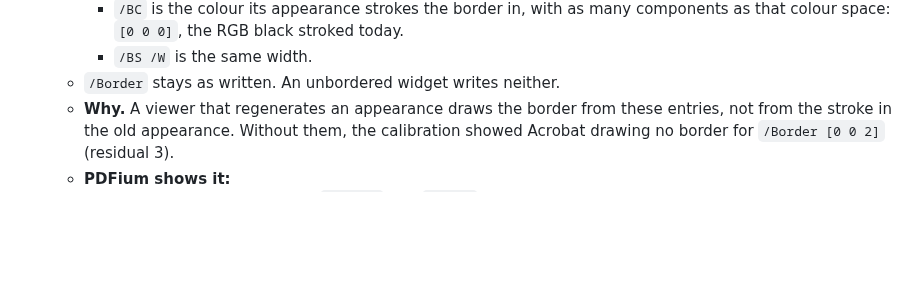
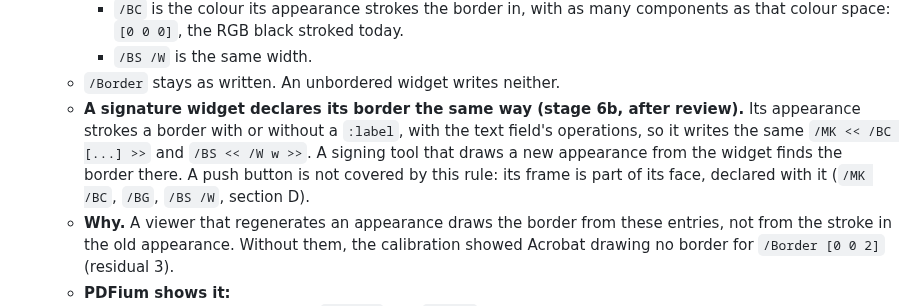
Before and after one commit to thatsme/tincture, a Markdown page: docs/design/0.4.0-forms.md, the part around the change. GitHub-like rendering; blank space fills up the shorter version.

Commit message:
Design: a bordered signature field declares its border as a text field does

```diff
--- a/docs/design/0.4.0-forms.md
+++ b/docs/design/0.4.0-forms.md
@@ -1794,6 +1794,13 @@ operand: `(/Sans 14.897 Tf 0 g)`, not `(/Sans 0 Tf 0 g)`.
       today.
     - `/BS /W` is the same width.
   - `/Border` stays as written. An unbordered widget writes neither.
+  - **A signature widget declares its border the same way (stage 6b,
+    after review).** Its appearance strokes a border with or without a
+    `:label`, with the text field's operations, so it writes the same
+    `/MK << /BC [...] >>` and `/BS << /W w >>`. A signing tool that draws a
+    new appearance from the widget finds the border there. A push button
+    is not covered by this rule: its frame is part of its face, declared
+    with it (`/MK /BC`, `/BG`, `/BS /W`, section D).
   - **Why.** A viewer that regenerates an appearance draws the border from
     these entries, not from the stroke in the old appearance. Without them,
     the calibration showed Acrobat drawing no border for `/Border [0 0 2]`
```
